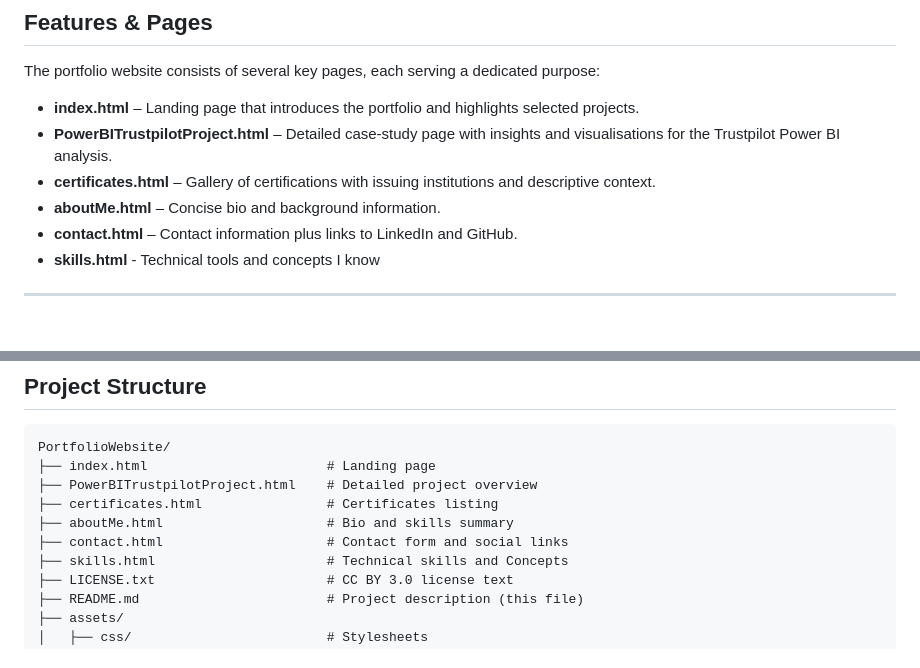
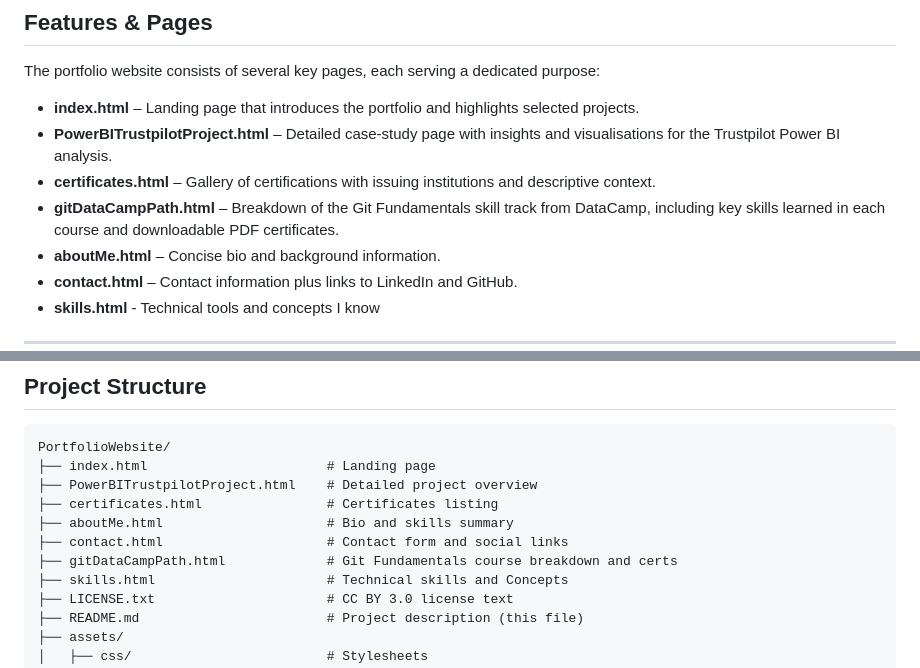
Before and after one commit to NowackiAdrian/PortfolioWebsite, a Markdown page: README.md, 2 parts joined by grey strips. Drawn GitHub-style; blank space fills up the shorter version.

Commit message:
docs: update README with Git Fundamentals subpage and certificates info

```diff
--- a/README.md
+++ b/README.md
@@ -37,6 +37,7 @@ The portfolio website consists of several key pages, each serving a dedicated pu
 - **index.html** – Landing page that introduces the portfolio and highlights selected projects.
 - **PowerBITrustpilotProject.html** – Detailed case‑study page with insights and visualisations for the Trustpilot Power BI analysis.
 - **certificates.html** – Gallery of certifications with issuing institutions and descriptive context.
+- **gitDataCampPath.html** – Breakdown of the Git Fundamentals skill track from DataCamp, including key skills learned in each course and downloadable PDF certificates.
 - **aboutMe.html** – Concise bio and background information.
 - **contact.html** – Contact information plus links to LinkedIn and GitHub.
 - **skills.html** - Technical tools and concepts I know
@@ -61,6 +62,7 @@ PortfolioWebsite/
 ├── certificates.html                # Certificates listing
 ├── aboutMe.html                     # Bio and skills summary
 ├── contact.html                     # Contact form and social links
+├── gitDataCampPath.html             # Git Fundamentals course breakdown and certs
 ├── skills.html                      # Technical skills and Concepts
 ├── LICENSE.txt                      # CC BY 3.0 license text
 ├── README.md                        # Project description (this file)
```
